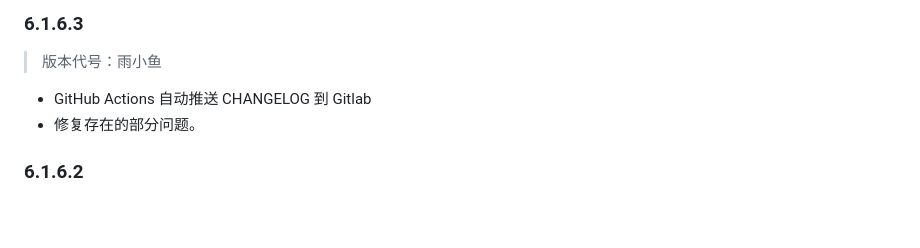
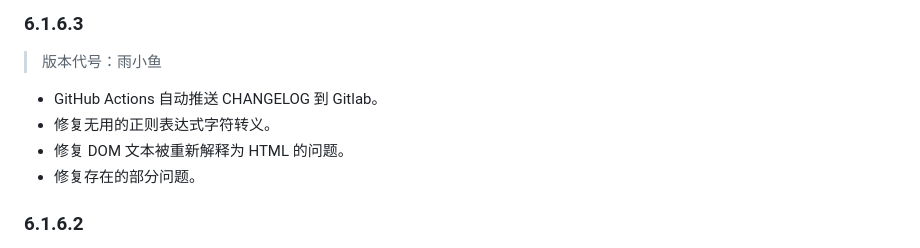
Before and after one commit to DestinyleSnowy/Better-Names-for-7FA4, a Markdown page: CHANGELOG.md, the part around the change. Drawn GitHub-style; blank space fills up the shorter version.

Commit message:
Fix security issues

```diff
--- a/CHANGELOG.md
+++ b/CHANGELOG.md
@@ -2,7 +2,9 @@
 
 ### 6.1.6.3
 > 版本代号：雨小鱼
-- GitHub Actions 自动推送 CHANGELOG 到 Gitlab
+- GitHub Actions 自动推送 CHANGELOG 到 Gitlab。
+- 修复无用的正则表达式字符转义。
+- 修复 DOM 文本被重新解释为 HTML 的问题。
 - 修复存在的部分问题。
 
 ### 6.1.6.2
```
